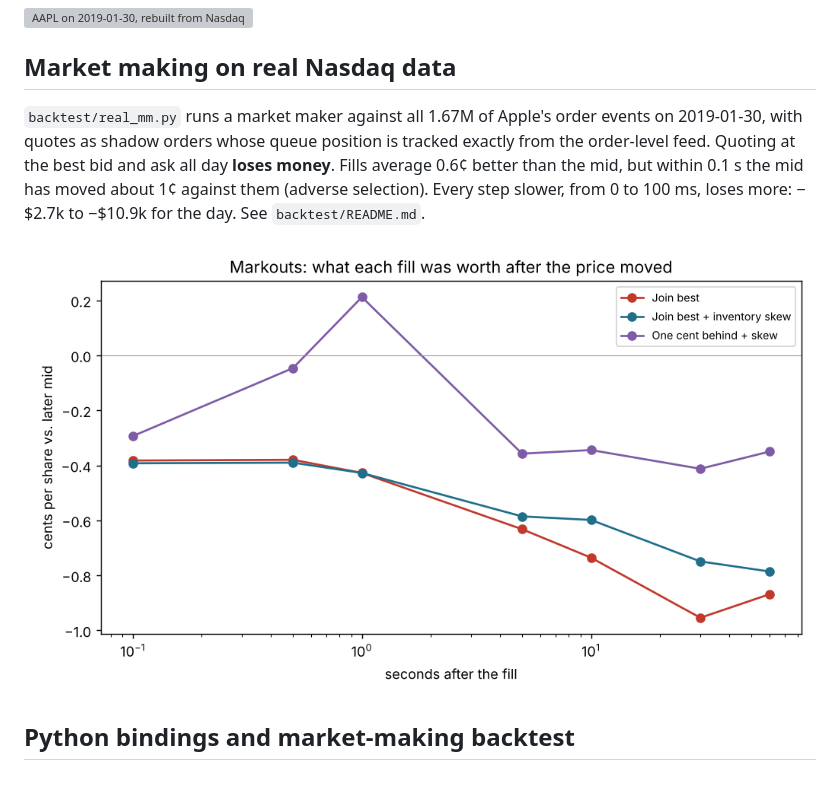
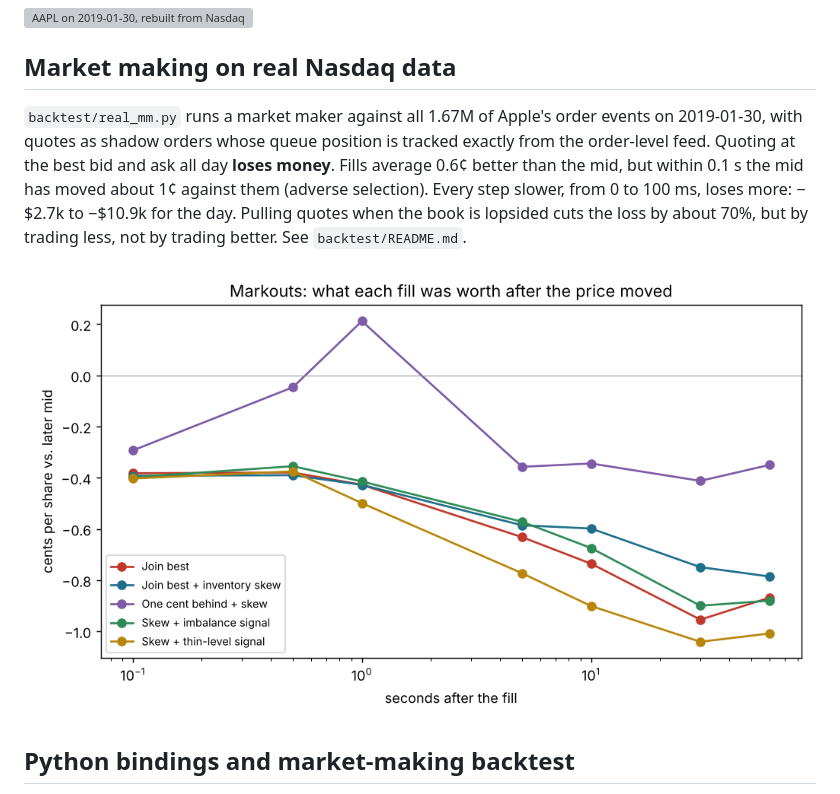
Before and after one commit to adamdn-code/orderbook, a Markdown page: README.md, the part around the change. Rendered like a GitHub page; pictures changed too: backtest/results/real/markouts.png; grey boxes are pictures that could not be loaded.

```diff
--- a/README.md
+++ b/README.md
@@ -45,7 +45,7 @@ python -m unittest -v        # all tests
 ![AAPL on 2019-01-30, rebuilt from Nasdaq ITCH](cpp/itch/results/AAPL_2019-01-30.png)
 
 ## Market making on real Nasdaq data
-`backtest/real_mm.py` runs a market maker against all 1.67M of Apple's order events on 2019-01-30, with quotes as shadow orders whose queue position is tracked exactly from the order-level feed. Quoting at the best bid and ask all day **loses money**. Fills average 0.6¢ better than the mid, but within 0.1 s the mid has moved about 1¢ against them (adverse selection). Every step slower, from 0 to 100 ms, loses more: −$2.7k to −$10.9k for the day. See `backtest/README.md`.
+`backtest/real_mm.py` runs a market maker against all 1.67M of Apple's order events on 2019-01-30, with quotes as shadow orders whose queue position is tracked exactly from the order-level feed. Quoting at the best bid and ask all day **loses money**. Fills average 0.6¢ better than the mid, but within 0.1 s the mid has moved about 1¢ against them (adverse selection). Every step slower, from 0 to 100 ms, loses more: −$2.7k to −$10.9k for the day. Pulling quotes when the book is lopsided cuts the loss by about 70%, but by trading less, not by trading better. See `backtest/README.md`.
 
 ![Markouts on real AAPL fills](backtest/results/real/markouts.png)
 
```
Also changed, not shown: backtest/README.md (+28 -1 lines), backtest/results/real/day.png, 5 other files.
